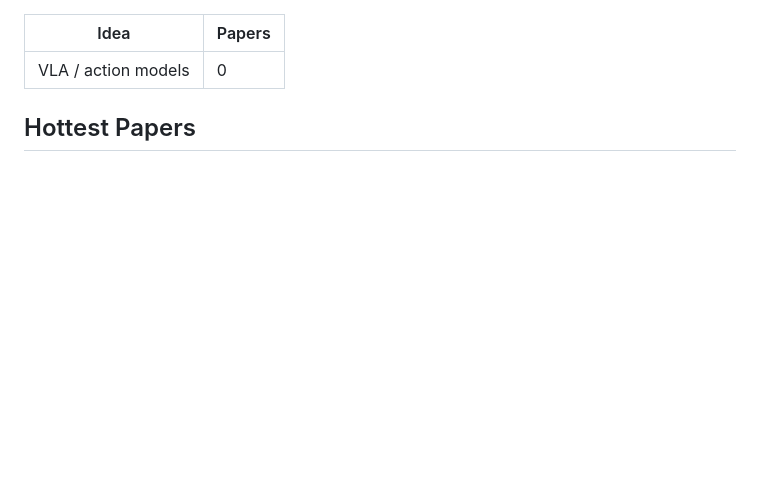
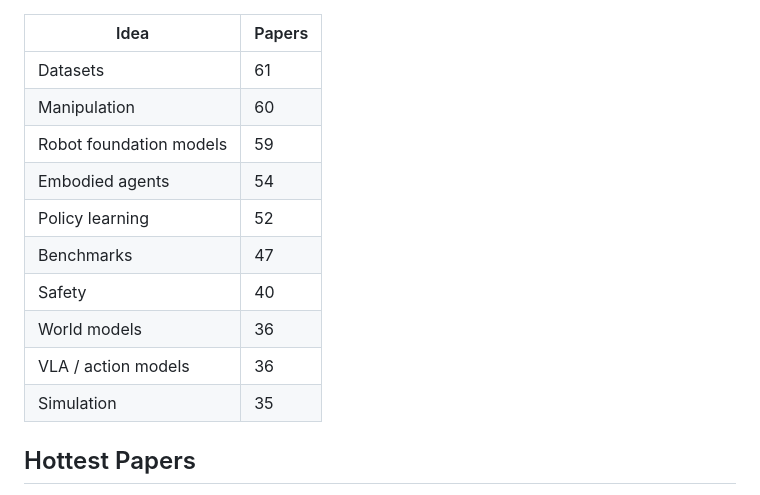
Before and after one commit to EvanLyu732/cursor, a Markdown page: README.md, the part around one of its changes. GitHub-like rendering; blank space fills up the shorter version.

```diff
--- a/README.md
+++ b/README.md
@@ -36,7 +63,16 @@ graph TD
 
 | Idea | Papers |
 | --- | --- |
-| VLA / action models | 0 |
+| Datasets | 61 |
+| Manipulation | 60 |
+| Robot foundation models | 59 |
+| Embodied agents | 54 |
+| Policy learning | 52 |
+| Benchmarks | 47 |
+| Safety | 40 |
+| World models | 36 |
+| VLA / action models | 36 |
+| Simulation | 35 |
 <!-- END AUTO-GENERATED: idea-graph -->
 
 ## Hottest Papers
```
Also changed, not shown: other parts of README.md (+28 -1 lines).
